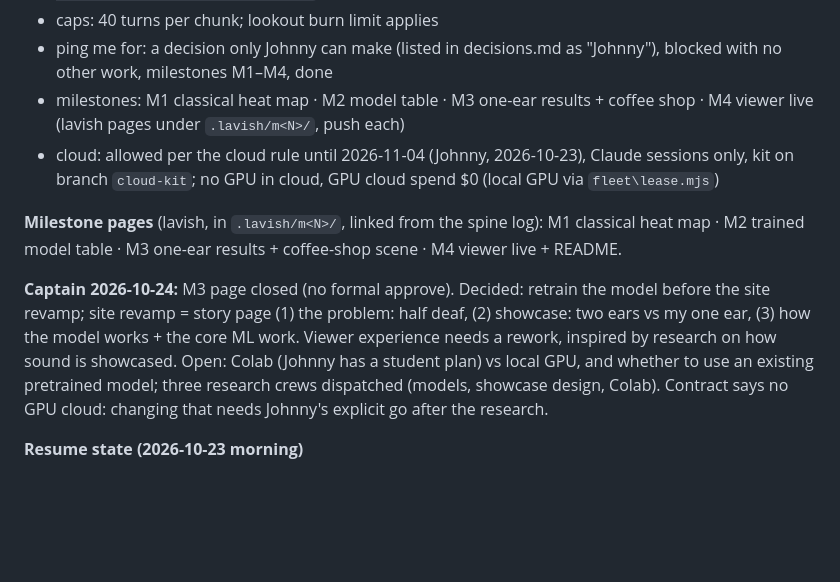
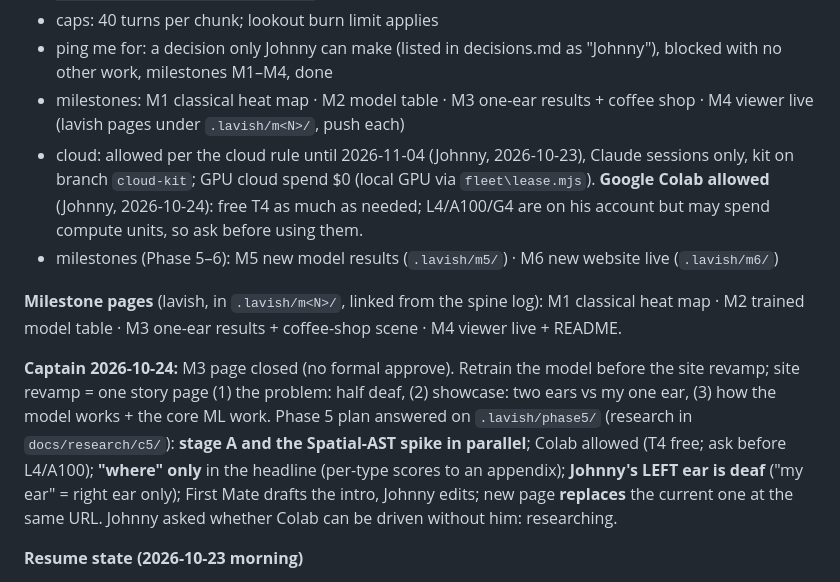
Before and after one commit to JohnFok119/second-ear, a Markdown page: PLAN.md, the part around one of its changes. Drawn GitHub-style; blank space fills up the shorter version.

```diff
--- a/PLAN.md
+++ b/PLAN.md
@@ -20,12 +20,13 @@ commit, merge to `main` (standing go, this repo only), clear context, next chunk
 - caps: 40 turns per chunk; lookout burn limit applies
 - ping me for: a decision only Johnny can make (listed in decisions.md as "Johnny"), blocked with no other work, milestones M1–M4, done
 - milestones: M1 classical heat map · M2 model table · M3 one-ear results + coffee shop · M4 viewer live (lavish pages under `.lavish/m<N>/`, push each)
-- cloud: allowed per the cloud rule until 2026-11-04 (Johnny, 2026-10-23), Claude sessions only, kit on branch `cloud-kit`; no GPU in cloud, GPU cloud spend $0 (local GPU via `fleet\lease.mjs`)
+- cloud: allowed per the cloud rule until 2026-11-04 (Johnny, 2026-10-23), Claude sessions only, kit on branch `cloud-kit`; GPU cloud spend $0 (local GPU via `fleet\lease.mjs`). **Google Colab allowed** (Johnny, 2026-10-24): free T4 as much as needed; L4/A100/G4 are on his account but may spend compute units, so ask before using them.
+- milestones (Phase 5–6): M5 new model results (`.lavish/m5/`) · M6 new website live (`.lavish/m6/`)
 
 **Milestone pages** (lavish, in `.lavish/m<N>/`, linked from the spine log): M1 classical heat map · M2 trained
 model table · M3 one-ear results + coffee-shop scene · M4 viewer live + README.
 
-**Captain 2026-10-24:** M3 page closed (no formal approve). Decided: retrain the model before the site revamp; site revamp = story page (1) the problem: half deaf, (2) showcase: two ears vs my one ear, (3) how the model works + the core ML work. Viewer experience needs a rework, inspired by research on how sound is showcased. Open: Colab (Johnny has a student plan) vs local GPU, and whether to use an existing pretrained model; three research crews dispatched (models, showcase design, Colab). Contract says no GPU cloud: changing that needs Johnny's explicit go after the research.
+**Captain 2026-10-24:** M3 page closed (no formal approve). Retrain the model before the site revamp; site revamp = one story page (1) the problem: half deaf, (2) showcase: two ears vs my one ear, (3) how the model works + the core ML work. Phase 5 plan answered on `.lavish/phase5/` (research in `docs/research/c5/`): **stage A and the Spatial-AST spike in parallel**; Colab allowed (T4 free; ask before L4/A100); **"where" only** in the headline (per-type scores to an appendix); **Johnny's LEFT ear is deaf** ("my ear" = right ear only); First Mate drafts the intro, Johnny edits; new page **replaces** the current one at the same URL. Johnny asked whether Colab can be driven without him: researching.
 
 **Resume state (2026-10-23 morning)**
 - Main pushes: Johnny said "yes go" to plain pushes to main for session a8586050 (2026-10-23, own-private-project rule), but the auto-mode classifier still blocks the ship from pushing main and from running `fleet/main-go.mjs grant`: Johnny pushes with `! git push origin main`. Never force-push, delete or deploy. Last push by Johnny @ c9b7716.
```
Also changed, not shown: other parts of PLAN.md (+31 -1 lines).
